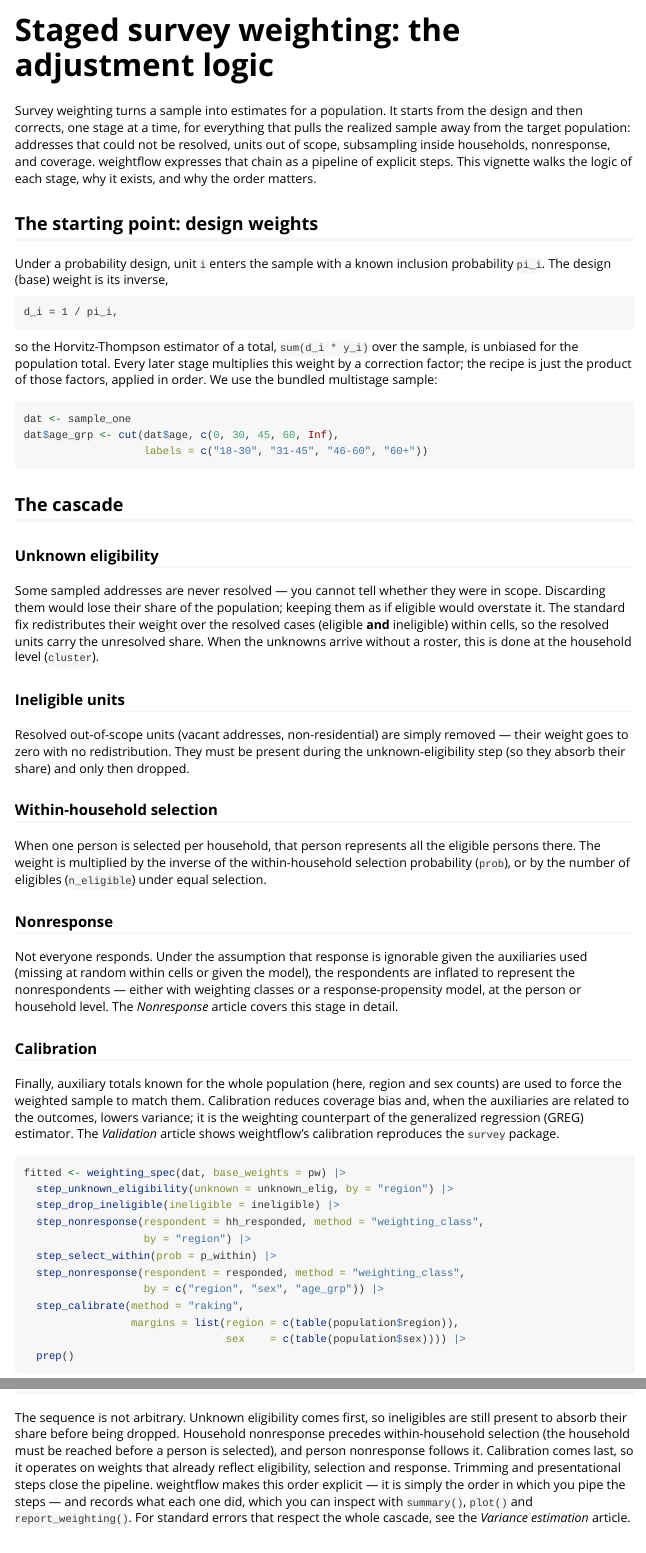
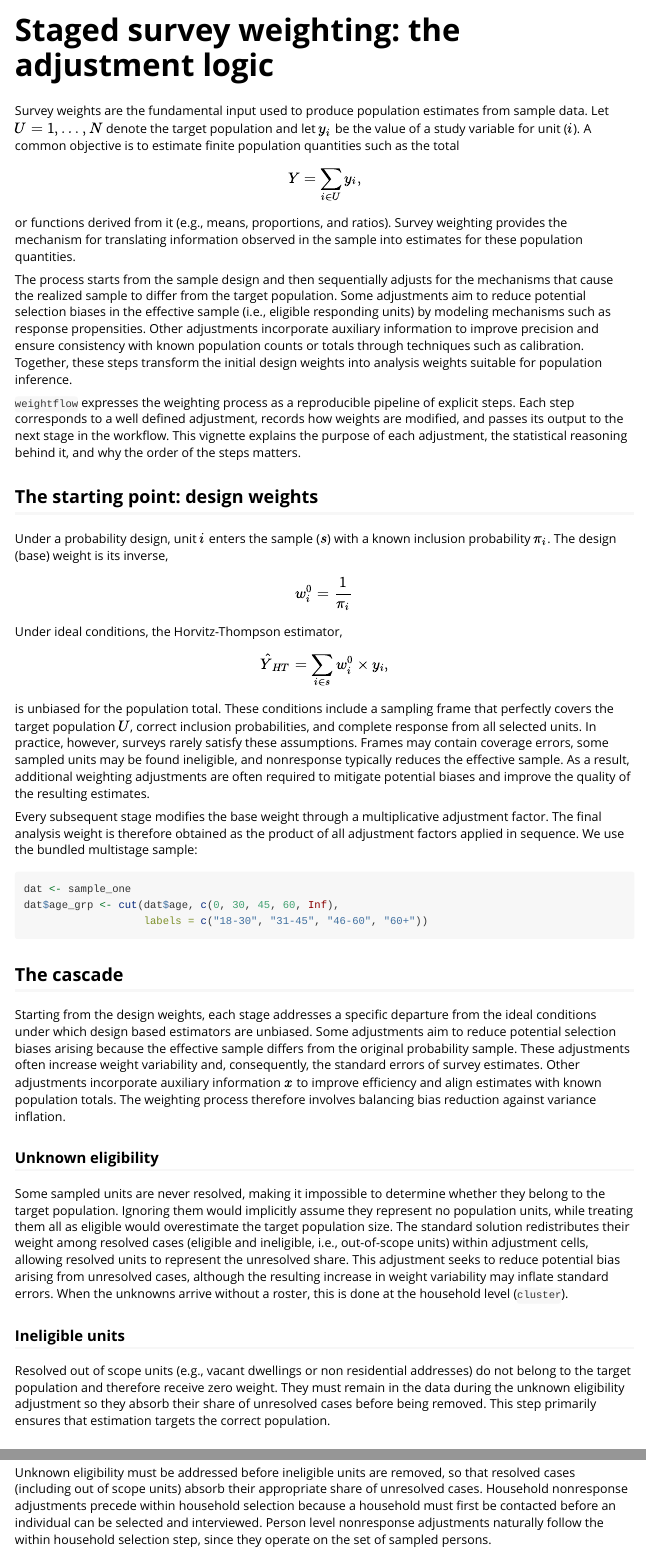
Before and after one commit to jpferreira33/weightflow, an R Markdown document (vignettes/weightflow.Rmd): the page in a window 1100 px wide, from its top, and a second part further down, joined at a grey line. Rendered offline with R 4.5, knitr and Pandoc, with nearby package versions.

Commit message:
Staged survey weighting: the adjustment logic

````diff
--- a/vignettes/weightflow.Rmd
+++ b/vignettes/weightflow.Rmd
@@ -12,27 +12,29 @@
 library(weightflow)
 ```
 
-Survey weighting turns a sample into estimates for a population. It starts from
-the design and then corrects, one stage at a time, for everything that pulls the
-realized sample away from the target population: addresses that could not be
-resolved, units out of scope, subsampling inside households, nonresponse, and
-coverage. weightflow expresses that chain as a pipeline of explicit steps. This
-vignette walks the logic of each stage, why it exists, and why the order
-matters.
+Survey weights are the fundamental input used to produce population estimates from sample data. Let $U={1,\ldots,N}$ denote the target population and let $y_i$ be the value of a study variable for unit ($i$). A common objective is to estimate finite population quantities such as the total
+
+$$Y=\sum_{i \in U} y_i, $$
+
+or functions derived from it (e.g., means, proportions, and ratios). Survey weighting provides the mechanism for translating information observed in the sample into estimates for these population quantities.
+
+The process starts from the sample design and then sequentially adjusts for the mechanisms that cause the realized sample to differ from the target population. Some adjustments aim to reduce potential selection biases in the effective sample (i.e., eligible responding units) by modeling mechanisms such as response propensities. Other adjustments incorporate auxiliary information to improve precision and ensure consistency with known population counts or totals through techniques such as calibration. Together, these steps transform the initial design weights into analysis weights suitable for population inference.
+
+`weightflow` expresses the weighting process as a reproducible pipeline of explicit steps. Each step corresponds to a well defined adjustment, records how weights are modified, and passes its output to the next stage in the workflow. This vignette explains the purpose of each adjustment, the statistical reasoning behind it, and why the order of the steps matters.
 
 ## The starting point: design weights
 
-Under a probability design, unit `i` enters the sample with a known inclusion
-probability `pi_i`. The design (base) weight is its inverse,
+Under a probability design, unit $i$ enters the sample ($s$) with a known inclusion probability $\pi_i$.
+The design (base) weight is its inverse,
+$$w_i^{0} =\frac{1}{\pi_i}$$
 
-```
-d_i = 1 / pi_i,
-```
+Under ideal conditions, the Horvitz-Thompson estimator,
 
-so the Horvitz-Thompson estimator of a total, `sum(d_i * y_i)` over the sample,
-is unbiased for the population total. Every later stage multiplies this weight by
-a correction factor; the recipe is just the product of those factors, applied in
-order. We use the bundled multistage sample:
+$$\hat{Y}_{HT}=\sum_{i\in s}w_i^{0} \times y_i,$$
+
+is unbiased for the population total. These conditions include a sampling frame that perfectly covers the target population $U$, correct inclusion probabilities, and complete response from all selected units. In practice, however, surveys rarely satisfy these assumptions. Frames may contain coverage errors, some sampled units may be found ineligible, and nonresponse typically reduces the effective sample. As a result, additional weighting adjustments are often required to mitigate potential biases and improve the quality of the resulting estimates.
+
+Every subsequent stage modifies the base weight through a multiplicative adjustment factor. The final analysis weight is therefore obtained as the product of all adjustment factors applied in sequence. We use the bundled multistage sample:
 
 ```{r data}
 dat <- sample_one
@@ -42,20 +44,18 @@
 
 ## The cascade
 
+Starting from the design weights, each stage addresses a specific departure from the ideal conditions under which design based estimators are unbiased. Some adjustments aim to reduce potential selection biases arising because the effective sample differs from the original probability sample. These adjustments often increase weight variability and, consequently, the standard errors of survey estimates. Other adjustments incorporate auxiliary information  $x$ to improve efficiency and align estimates with known population totals. The weighting process therefore involves balancing bias reduction against variance inflation.
+
+
 ### Unknown eligibility
 
-Some sampled addresses are never resolved — you cannot tell whether they were
-in scope. Discarding them would lose their share of the population; keeping them
-as if eligible would overstate it. The standard fix redistributes their weight
-over the resolved cases (eligible **and** ineligible) within cells, so the
-resolved units carry the unresolved share. When the unknowns arrive without a
+
+Some sampled units are never resolved, making it impossible to determine whether they belong to the target population. Ignoring them would implicitly assume they represent no population units, while treating them all as eligible would overestimate the target population size. The standard solution redistributes their weight among resolved cases (eligible and ineligible, i.e., out-of-scope units) within adjustment cells, allowing resolved units to represent the unresolved share. This adjustment seeks to reduce potential bias arising from unresolved cases, although the resulting increase in weight variability may inflate standard errors. When the unknowns arrive without a
 roster, this is done at the household level (`cluster`).
+
 
 ### Ineligible units
 
-Resolved out-of-scope units (vacant addresses, non-residential) are simply
-removed — their weight goes to zero with no redistribution. They must be present
-during the unknown-eligibility step (so they absorb their share) and only then
-dropped.
+Resolved out of scope units (e.g., vacant dwellings or non residential addresses) do not belong to the target population and therefore receive zero weight. They must remain in the data during the unknown eligibility adjustment so they absorb their share of unresolved cases before being removed. This step primarily ensures that estimation targets the correct population.
 
 ### Within-household selection
@@ -62,25 +63,14 @@
 
-When one person is selected per household, that person represents all the
-eligible persons there. The weight is multiplied by the inverse of the
-within-household selection probability (`prob`), or by the number of eligibles
-(`n_eligible`) under equal selection.
 
 ### Nonresponse
 
-Not everyone responds. Under the assumption that response is ignorable given the
-auxiliaries used (missing at random within cells or given the model), the
-respondents are inflated to represent the nonrespondents — either with weighting
-classes or a response-propensity model, at the person or household level. The
-*Nonresponse* article covers this stage in detail.
+Not all sampled units provide data. If respondents and nonrespondents differ systematically, estimates based only on respondents may be biased. Under the assumption that response is ignorable conditional on observed auxiliary variables, respondents are inflated to represent nonrespondents using weighting classes or response propensity models. These adjustments can substantially reduce nonresponse bias but typically increase weight variability and may lead to larger standard errors. They can be applied at either the household or person level. The *Nonresponse* article covers this stage in detail.
 
 ### Calibration
 
-Finally, auxiliary totals known for the whole population (here, region and sex
-counts) are used to force the weighted sample to match them. Calibration reduces
-coverage bias and, when the auxiliaries are related to the outcomes, lowers
-variance; it is the weighting counterpart of the generalized regression (GREG)
-estimator. The *Validation* article shows weightflow's calibration reproduces
+Finally, auxiliary information available for the entire population is used to align the weighted sample with known population totals. In this example, calibration forces agreement with known counts by region and sex. Besides improving consistency with external benchmarks, calibration can reduce coverage bias and increase precision when the calibration variables are associated with the survey outcomes. Unlike many nonresponse adjustments, calibration often reduces variance while simultaneously improving accuracy. From a design based perspective, calibration is closely related to the generalized regression (GREG) estimator. The Validation article shows that weightflow reproduces the calibration results obtained with the survey package.The *Validation* article shows weightflow's calibration reproduces
 the `survey` package.
+
 
 ```{r recipe}
 fitted <- weighting_spec(dat, base_weights = pw) |>
@@ -147,13 +141,3 @@
 
 ## Why the order matters
 
-The sequence is not arbitrary. Unknown eligibility comes first, so ineligibles
-are still present to absorb their share before being dropped. Household
-nonresponse precedes within-household selection (the household must be reached
-before a person is selected), and person nonresponse follows it. Calibration
-comes last, so it operates on weights that already reflect eligibility,
-selection and response. Trimming and presentational steps close the pipeline.
-weightflow makes this order explicit — it is simply the order in which you pipe
-the steps — and records what each one did, which you can inspect with
-`summary()`, `plot()` and `report_weighting()`. For standard errors that respect
-the whole cascade, see the *Variance estimation* article.
@@ -159,0 +147 @@
+Unknown eligibility must be addressed before ineligible units are removed, so that resolved cases (including out of scope units) absorb their appropriate share of unresolved cases. Household nonresponse adjustments precede within household selection because a household must first be contacted before an individual can be selected and interviewed. Person level nonresponse adjustments naturally follow the within household selection step, since they operate on the set of sampled persons.
````
Also changed, not shown: vignettes/weightflow.Rmd (40 more changed lines).
